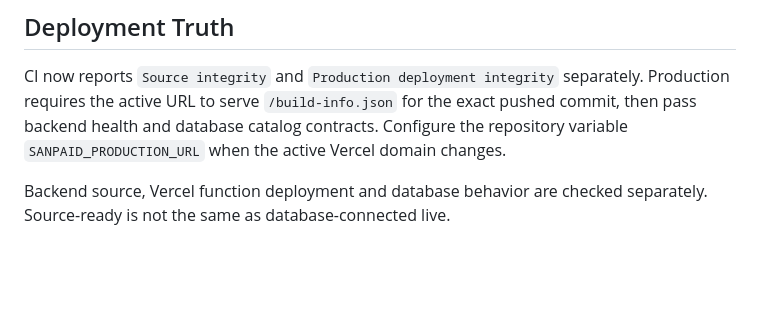
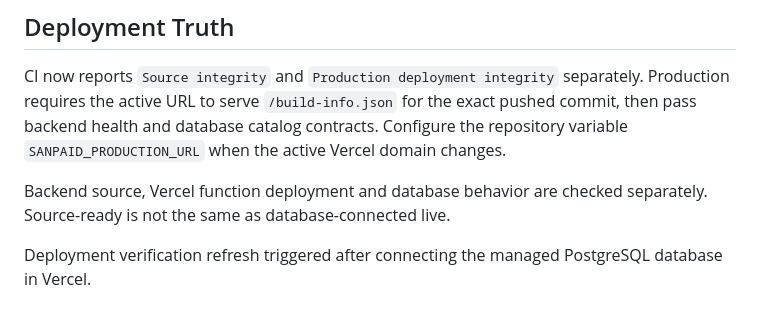
Before and after one commit to harshtotawar14/YUKTI-2026, a Markdown page: SANPAID_RUNTIME_AUDIT_STATUS.md, the part around the change. Rendered like a GitHub page; blank space fills up the shorter version.

Commit message:
Trigger production verification after database connection

```diff
--- a/SANPAID_RUNTIME_AUDIT_STATUS.md
+++ b/SANPAID_RUNTIME_AUDIT_STATUS.md
@@ -80,3 +80,5 @@ These must be browser-tested against the deployed frontend + database-connected
 CI now reports `Source integrity` and `Production deployment integrity` separately. Production requires the active URL to serve `/build-info.json` for the exact pushed commit, then pass backend health and database catalog contracts. Configure the repository variable `SANPAID_PRODUCTION_URL` when the active Vercel domain changes.
 
 Backend source, Vercel function deployment and database behavior are checked separately. Source-ready is not the same as database-connected live.
+
+Deployment verification refresh triggered after connecting the managed PostgreSQL database in Vercel.
```
